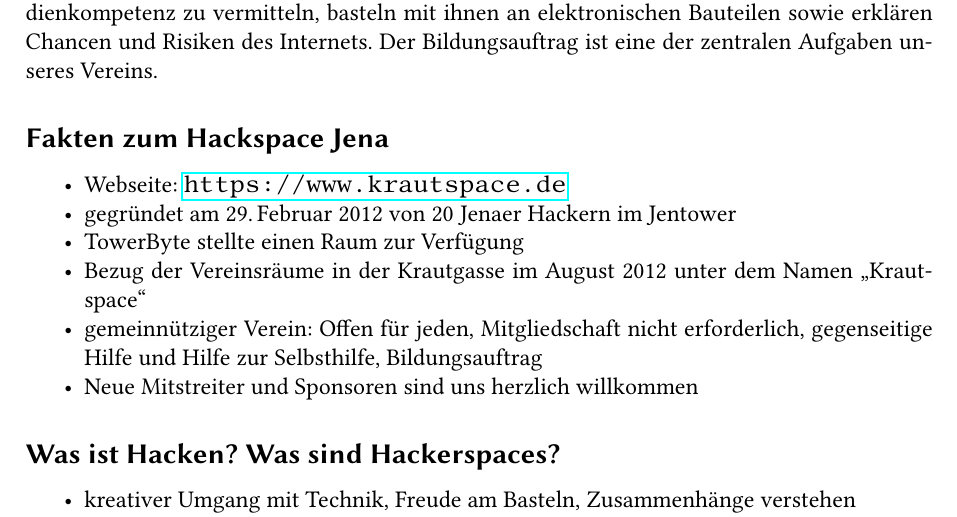
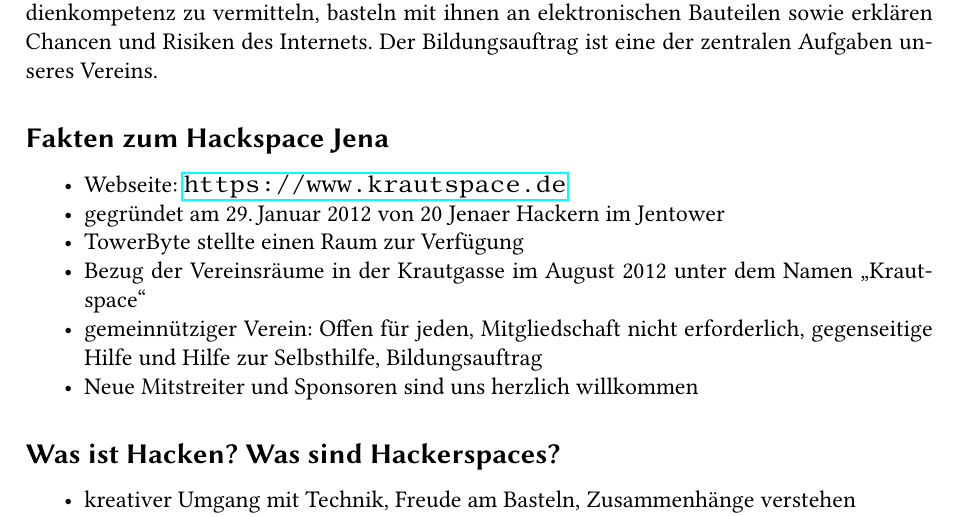
Before and after one commit to frlan/dokumente, a LaTeX document (Materialien/handout/handout.tex): part of the page, cut so that both start at the same text. Compiled offline with pdfLaTeX.

Commit message:
Gründungstag korrigiert

```diff
--- a/Materialien/handout/handout.tex
+++ b/Materialien/handout/handout.tex
@@ -33,7 +33,7 @@
 \begin{compactitem}
 %\itemlinespace{}
 \item Webseite: \url{https://www.krautspace.de}
-\item gegründet am 29.\,Februar~2012 von 20~Jenaer Hackern im Jentower
+\item gegründet am 29.\,Januar~2012 von 20~Jenaer Hackern im Jentower
 \item TowerByte stellte einen Raum zur Verfügung
 \item Bezug der Vereinsräume in der Krautgasse im August 2012 unter
   dem Namen \enquote{Krautspace}
```
